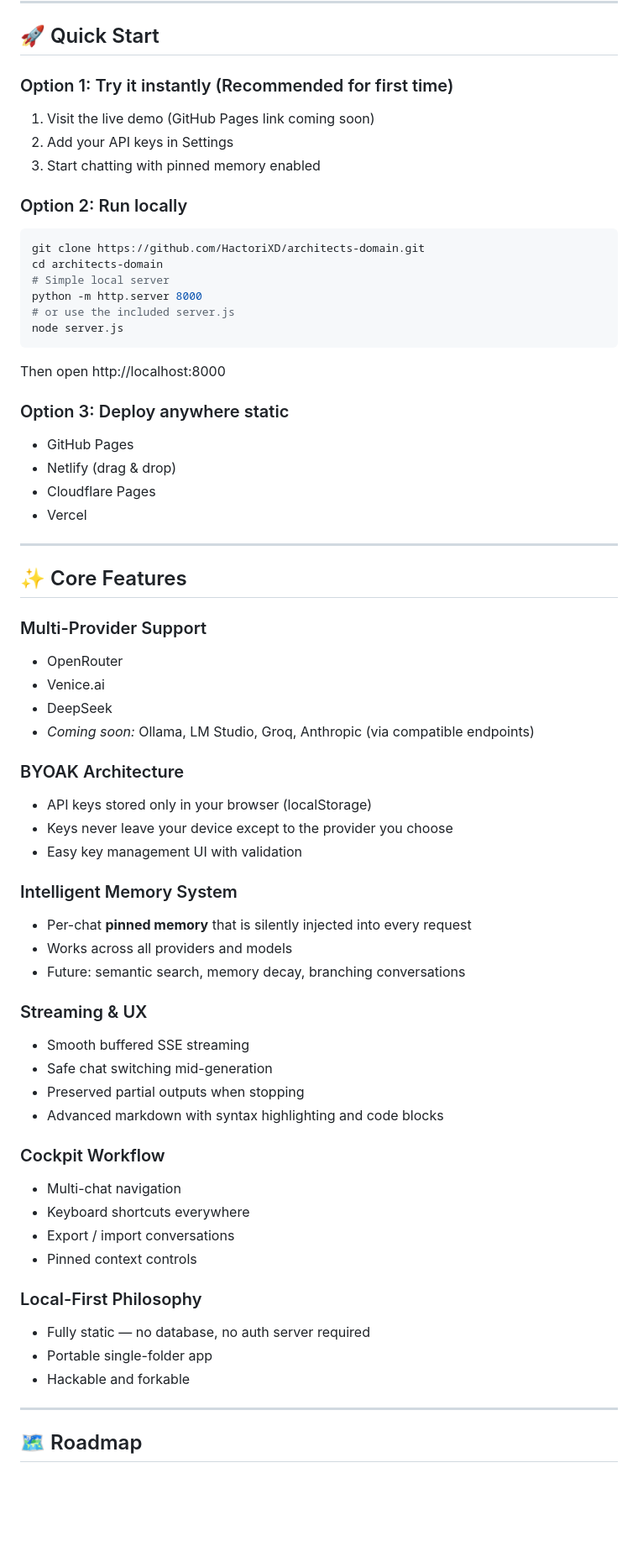
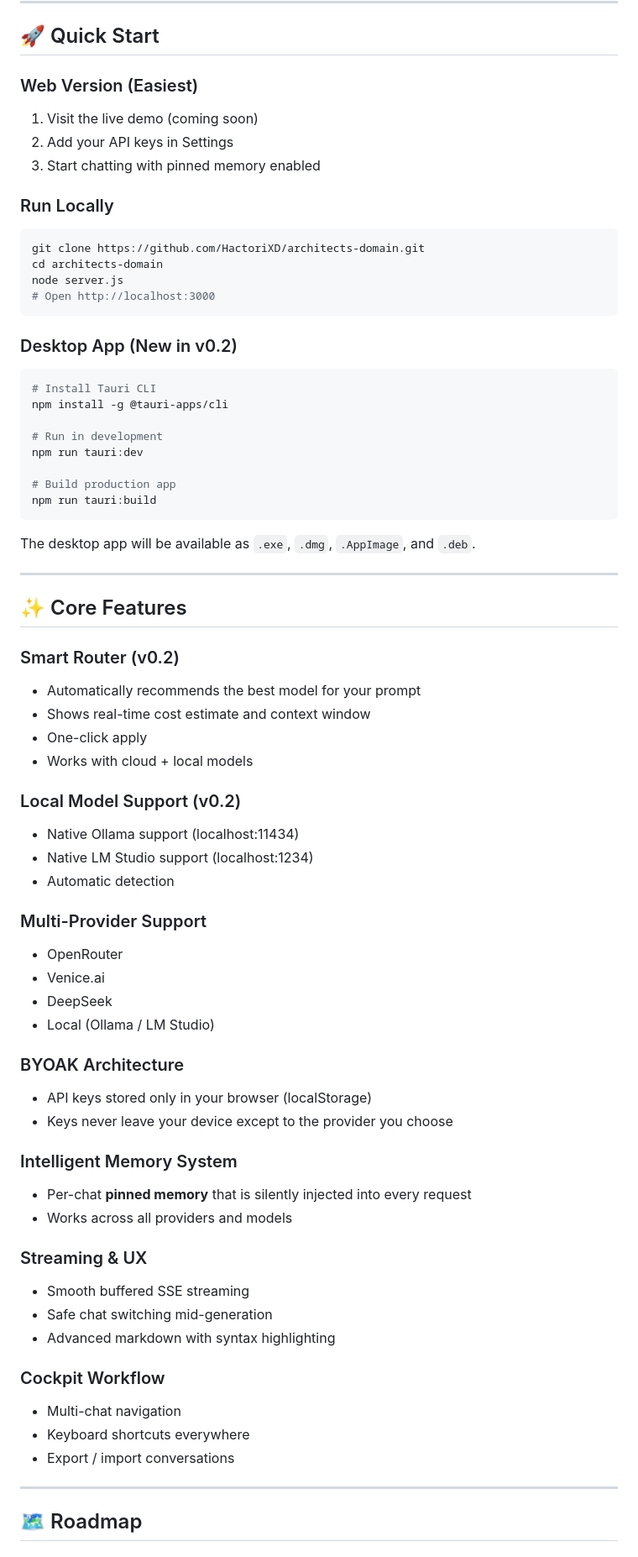
Before and after one commit to HactoriXD/architects-domainv1, a Markdown page: README.md, the part around one of its changes. Shown at 84% size. Drawn GitHub-style; blank space fills up the shorter version.

````diff
--- a/README.md
+++ b/README.md
@@ -26,64 +26,71 @@ No accounts. No tracking. No vendor lock-in.
 
 ## 🚀 Quick Start
 
-### Option 1: Try it instantly (Recommended for first time)
-1. Visit the live demo (GitHub Pages link coming soon)
+### Web Version (Easiest)
+1. Visit the live demo (coming soon)
 2. Add your API keys in Settings
 3. Start chatting with pinned memory enabled
 
-### Option 2: Run locally
+### Run Locally
 ```bash
 git clone https://github.com/HactoriXD/architects-domain.git
 cd architects-domain
-# Simple local server
-python -m http.server 8000
-# or use the included server.js
 node server.js
+# Open http://localhost:3000
 ```
-Then open http://localhost:8000
 
-### Option 3: Deploy anywhere static
-- GitHub Pages
-- Netlify (drag & drop)
-- Cloudflare Pages
-- Vercel
+### Desktop App (New in v0.2)
+```bash
+# Install Tauri CLI
+npm install -g @tauri-apps/cli
+
+# Run in development
+npm run tauri:dev
+
+# Build production app
+npm run tauri:build
+```
+
+The desktop app will be available as `.exe`, `.dmg`, `.AppImage`, and `.deb`.
 
 ---
 
 ## ✨ Core Features
 
+### Smart Router (v0.2)
+- Automatically recommends the best model for your prompt
+- Shows real-time cost estimate and context window
+- One-click apply
+- Works with cloud + local models
+
+### Local Model Support (v0.2)
+- Native Ollama support (localhost:11434)
+- Native LM Studio support (localhost:1234)
+- Automatic detection
+
 ### Multi-Provider Support
 - OpenRouter
 - Venice.ai
 - DeepSeek
-- *Coming soon:* Ollama, LM Studio, Groq, Anthropic (via compatible endpoints)
+- Local (Ollama / LM Studio)
 
 ### BYOAK Architecture
 - API keys stored only in your browser (localStorage)
 - Keys never leave your device except to the provider you choose
-- Easy key management UI with validation
 
 ### Intelligent Memory System
 - Per-chat **pinned memory** that is silently injected into every request
 - Works across all providers and models
-- Future: semantic search, memory decay, branching conversations
 
 ### Streaming & UX
 - Smooth buffered SSE streaming
 - Safe chat switching mid-generation
-- Preserved partial outputs when stopping
-- Advanced markdown with syntax highlighting and code blocks
+- Advanced markdown with syntax highlighting
 
 ### Cockpit Workflow
 - Multi-chat navigation
 - Keyboard shortcuts everywhere
 - Export / import conversations
-- Pinned context controls
-
-### Local-First Philosophy
-- Fully static — no database, no auth server required
-- Portable single-folder app
-- Hackable and forkable
 
 ---
 
````
Also changed, not shown: other parts of README.md (+28 -50 lines).
